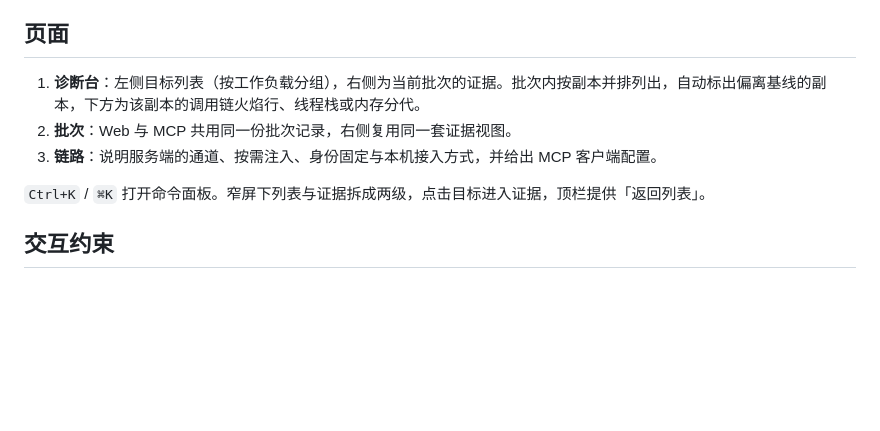
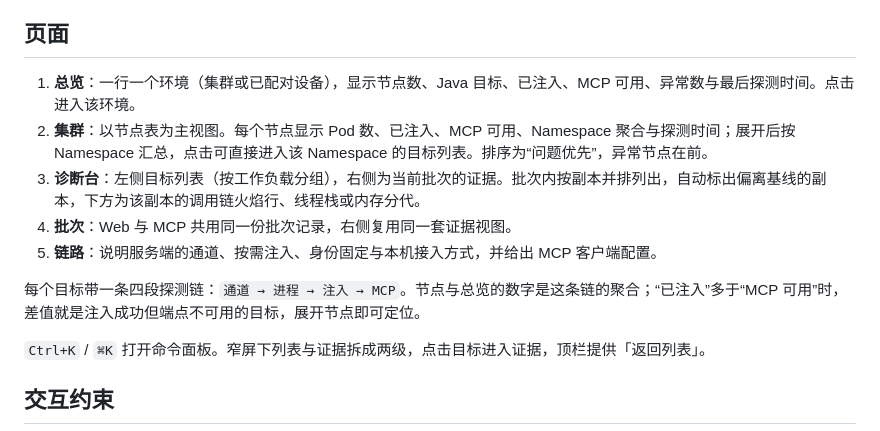
Before and after one commit to hatricks-s/arthas-workbench, a Markdown page: docs/UI.md, the part around the change. GitHub-like rendering; blank space fills up the shorter version.

```diff
--- a/docs/UI.md
+++ b/docs/UI.md
@@ -13,9 +13,13 @@
 
 ## 页面
 
-1. **诊断台**：左侧目标列表（按工作负载分组），右侧为当前批次的证据。批次内按副本并排列出，自动标出偏离基线的副本，下方为该副本的调用链火焰行、线程栈或内存分代。
-2. **批次**：Web 与 MCP 共用同一份批次记录，右侧复用同一套证据视图。
-3. **链路**：说明服务端的通道、按需注入、身份固定与本机接入方式，并给出 MCP 客户端配置。
+1. **总览**：一行一个环境（集群或已配对设备），显示节点数、Java 目标、已注入、MCP 可用、异常数与最后探测时间。点击进入该环境。
+2. **集群**：以节点表为主视图。每个节点显示 Pod 数、已注入、MCP 可用、Namespace 聚合与探测时间；展开后按 Namespace 汇总，点击可直接进入该 Namespace 的目标列表。排序为“问题优先”，异常节点在前。
+3. **诊断台**：左侧目标列表（按工作负载分组），右侧为当前批次的证据。批次内按副本并排列出，自动标出偏离基线的副本，下方为该副本的调用链火焰行、线程栈或内存分代。
+4. **批次**：Web 与 MCP 共用同一份批次记录，右侧复用同一套证据视图。
+5. **链路**：说明服务端的通道、按需注入、身份固定与本机接入方式，并给出 MCP 客户端配置。
+
+每个目标带一条四段探测链：`通道 → 进程 → 注入 → MCP`。节点与总览的数字是这条链的聚合；“已注入”多于“MCP 可用”时，差值就是注入成功但端点不可用的目标，展开节点即可定位。
 
 `Ctrl+K` / `⌘K` 打开命令面板。窄屏下列表与证据拆成两级，点击目标进入证据，顶栏提供「返回列表」。
 
```
Also changed, not shown: README.md (+1 -1 lines), docs/images/nodes-cluster.png (added), docs/images/nodes-expanded.png (added), docs/images/nodes-overview.png (added), 8 other files.
